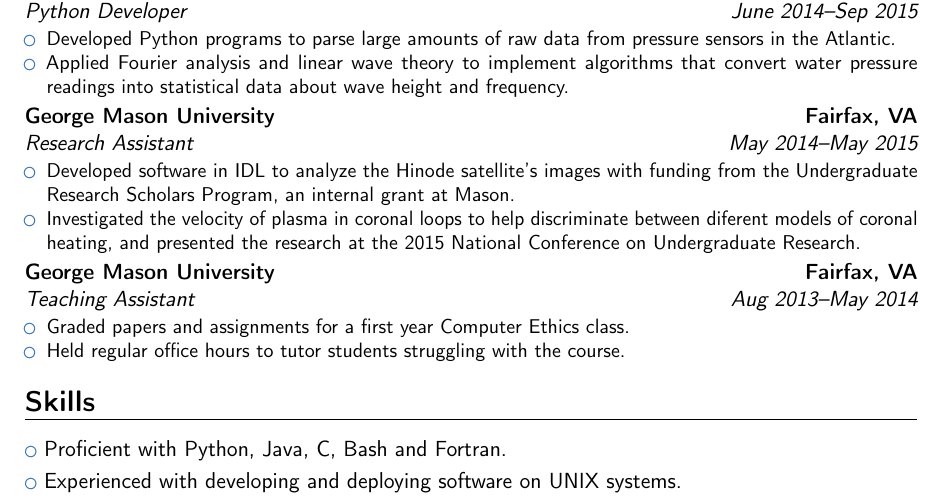
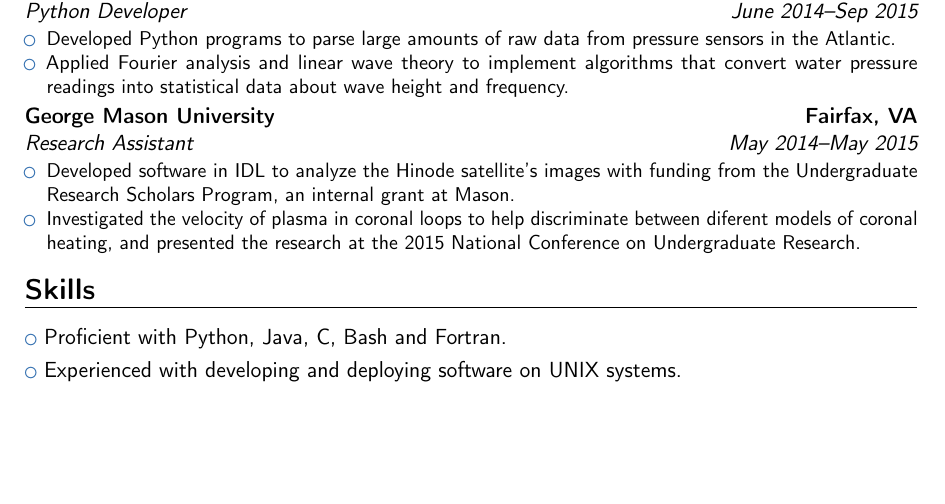
Before and after one commit to cmazzullo/resume, a LaTeX CV (resume.tex): part of the page, cut so that both start at the same text, the shorter picture padded with empty space. Compiled offline with pdfLaTeX.

Commit message:
Removed ancient job blurb (teaching assistant gig)

```diff
--- a/resume.tex
+++ b/resume.tex
@@ -67,12 +67,6 @@
     Undergraduate Research.
 \end{itemize}}
 
-\cventry{Aug 2013--May 2014}{Teaching Assistant}{George Mason University}{Fairfax, VA}{}{
-  \begin{itemize}
-  \item Graded papers and assignments for a first year Computer Ethics class.
-  \item Held regular office hours to tutor students struggling with the course.
-\end{itemize}}
-
 
 \section{Skills}
 \cvlistitem{Proficient with Python, Java, C, Bash and Fortran.}
```
